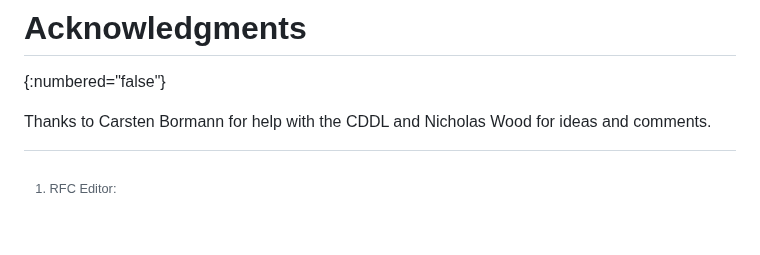
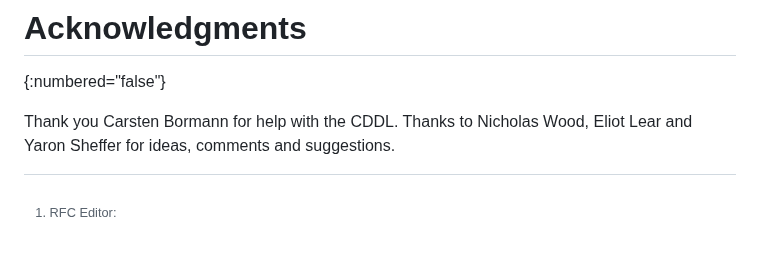
Before and after one commit to thomas-fossati/draft-psa-token, a Markdown page: draft-tschofenig-rats-psa-token.md, the part around the change. Rendered like a GitHub page.

Commit message:
ACK update
Signed-off-by: Thomas Fossati <thomas.fossati@linaro.org>

```diff
--- a/draft-tschofenig-rats-psa-token.md
+++ b/draft-tschofenig-rats-psa-token.md
@@ -1057,7 +1057,11 @@ which has the following base16 encoding:
 # Acknowledgments
 {:numbered="false"}
 
-Thanks to Carsten Bormann for help with the CDDL and Nicholas Wood for ideas
-and comments.
+Thank you Carsten Bormann for help with the CDDL.
+Thanks to
+Nicholas Wood,
+Eliot Lear and
+Yaron Sheffer
+for ideas, comments and suggestions.
 
 [^rfc-ed-note]: RFC Editor:
```
